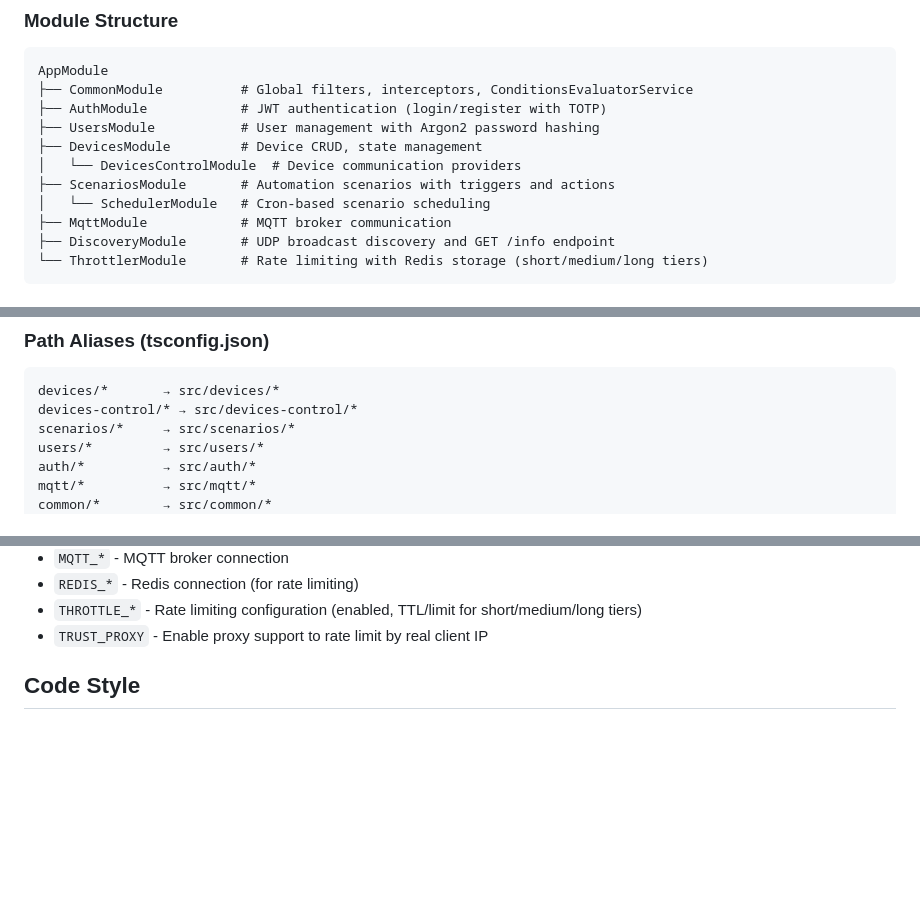
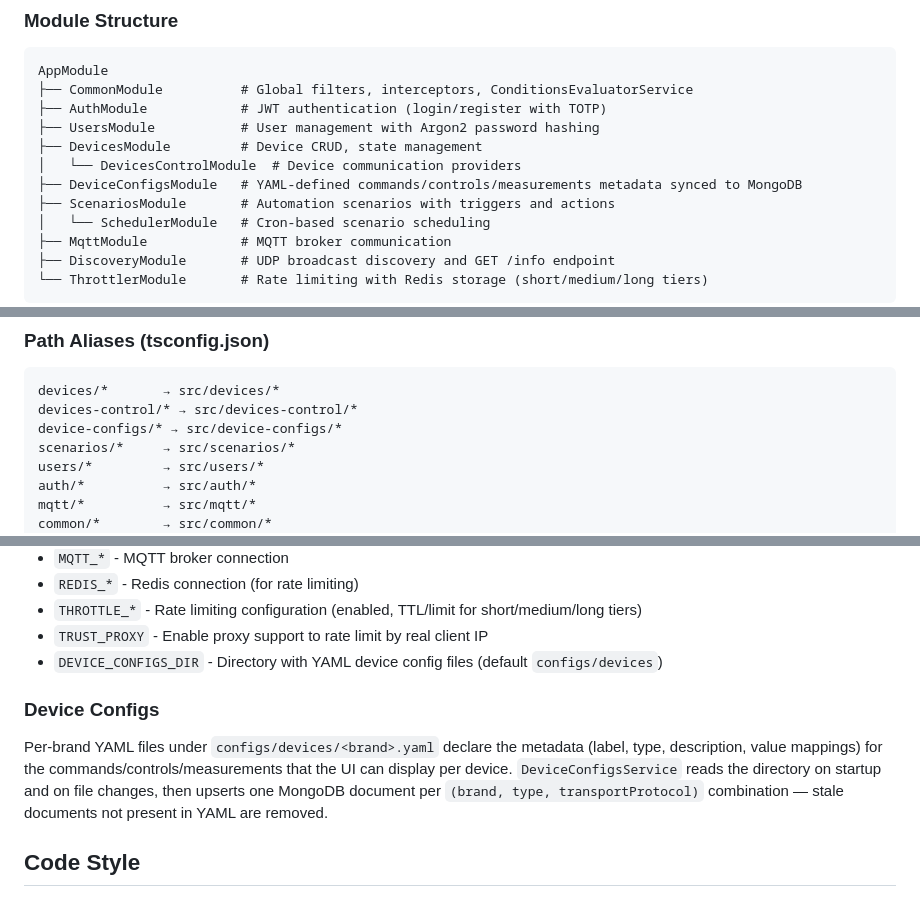
Before and after one commit to IlyaMatsuev/MyHomeHub, a Markdown page: CLAUDE.md, 3 parts joined by grey strips. Drawn GitHub-style; blank space fills up the shorter version.

Commit message:
[yaroslayw] Document device-configs module in CLAUDE.md
Refs #40

````diff
--- a/CLAUDE.md
+++ b/CLAUDE.md
@@ -68,6 +68,7 @@ AppModule
 ├── UsersModule           # User management with Argon2 password hashing
 ├── DevicesModule         # Device CRUD, state management
 │   └── DevicesControlModule  # Device communication providers
+├── DeviceConfigsModule   # YAML-defined commands/controls/measurements metadata synced to MongoDB
 ├── ScenariosModule       # Automation scenarios with triggers and actions
 │   └── SchedulerModule   # Cron-based scenario scheduling
 ├── MqttModule            # MQTT broker communication
@@ -102,6 +103,7 @@ Scenarios define automation rules with:
 ```
 devices/*       → src/devices/*
 devices-control/* → src/devices-control/*
+device-configs/* → src/device-configs/*
 scenarios/*     → src/scenarios/*
 users/*         → src/users/*
 auth/*          → src/auth/*
@@ -130,6 +132,11 @@ Key variables:
 - `REDIS_*` - Redis connection (for rate limiting)
 - `THROTTLE_*` - Rate limiting configuration (enabled, TTL/limit for short/medium/long tiers)
 - `TRUST_PROXY` - Enable proxy support to rate limit by real client IP
+- `DEVICE_CONFIGS_DIR` - Directory with YAML device config files (default `configs/devices`)
+
+### Device Configs
+
+Per-brand YAML files under `configs/devices/<brand>.yaml` declare the metadata (label, type, description, value mappings) for the commands/controls/measurements that the UI can display per device. `DeviceConfigsService` reads the directory on startup and on file changes, then upserts one MongoDB document per `(brand, type, transportProtocol)` combination — stale documents not present in YAML are removed.
 
 ## Code Style
 
````
